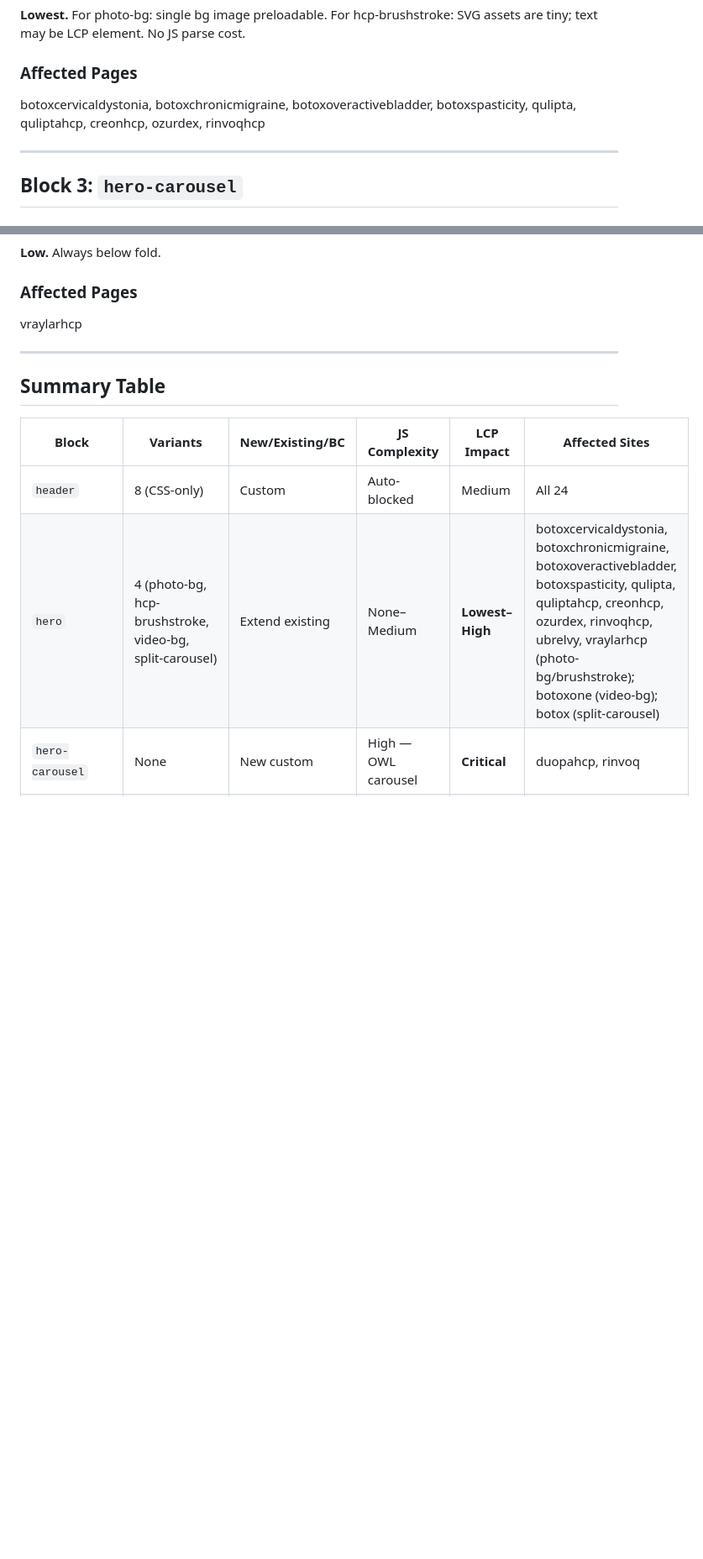
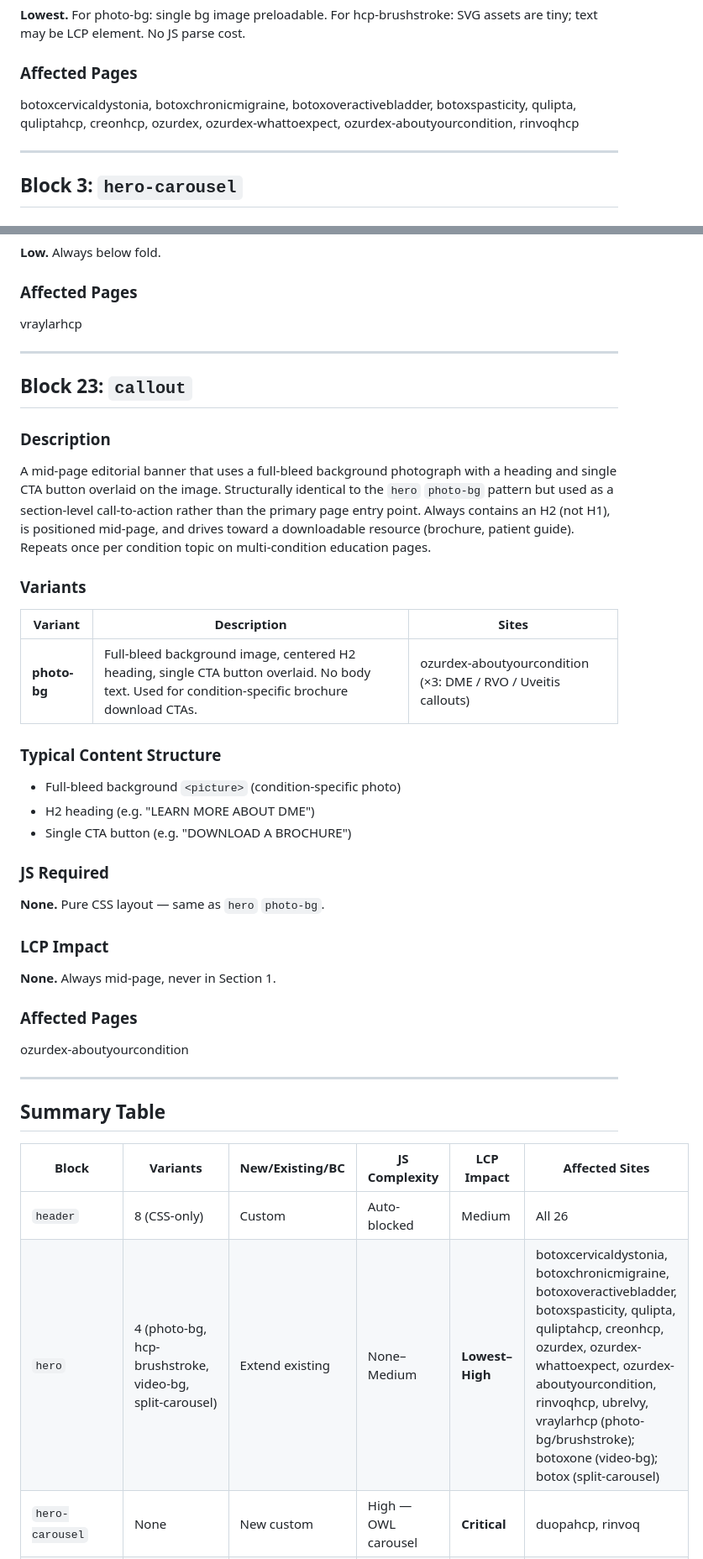
Before and after one commit to vijknair/abbvie-poc, a Markdown page: block-catalog.md, 2 parts joined by grey strips. Shown at 84% size. Drawn GitHub-style; blank space fills up the shorter version.

```diff
--- a/block-catalog.md
+++ b/block-catalog.md
@@ -103,7 +106,7 @@ The static, full-bleed page hero section. Contains a background image (full-widt
 **Lowest.** For photo-bg: single bg image preloadable. For hcp-brushstroke: SVG assets are tiny; text may be LCP element. No JS parse cost.
 
 ### Affected Pages
-botoxcervicaldystonia, botoxchronicmigraine, botoxoveractivebladder, botoxspasticity, qulipta, quliptahcp, creonhcp, ozurdex, rinvoqhcp
+botoxcervicaldystonia, botoxchronicmigraine, botoxoveractivebladder, botoxspasticity, qulipta, quliptahcp, creonhcp, ozurdex, ozurdex-whattoexpect, ozurdex-aboutyourcondition, rinvoqhcp
 
 ---
 
@@ -619,11 +625,38 @@ vraylarhcp
 
 ---
 
+## Block 23: `callout`
+
+### Description
+A mid-page editorial banner that uses a full-bleed background photograph with a heading and single CTA button overlaid on the image. Structurally identical to the `hero` `photo-bg` pattern but used as a section-level call-to-action rather than the primary page entry point. Always contains an H2 (not H1), is positioned mid-page, and drives toward a downloadable resource (brochure, patient guide). Repeats once per condition topic on multi-condition education pages.
+
+### Variants
+
+| Variant | Description | Sites |
+|---|---|---|
+| **photo-bg** | Full-bleed background image, centered H2 heading, single CTA button overlaid. No body text. Used for condition-specific brochure download CTAs. | ozurdex-aboutyourcondition (×3: DME / RVO / Uveitis callouts) |
+
+### Typical Content Structure
+- Full-bleed background `<picture>` (condition-specific photo)
+- H2 heading (e.g. "LEARN MORE ABOUT DME")
+- Single CTA button (e.g. "DOWNLOAD A BROCHURE")
+
+### JS Required
+**None.** Pure CSS layout — same as `hero` `photo-bg`.
+
+### LCP Impact
+**None.** Always mid-page, never in Section 1.
+
+### Affected Pages
+ozurdex-aboutyourcondition
+
+---
+
 ## Summary Table
 
 | Block | Variants | New/Existing/BC | JS Complexity | LCP Impact | Affected Sites |
 |---|---|---|---|---|---|
-| `header` | 8 (CSS-only) | Custom | Auto-blocked | Medium | All 24 |
-| `hero` | 4 (photo-bg, hcp-brushstroke, video-bg, split-carousel) | Extend existing | None–Medium | **Lowest–High** | botoxcervicaldystonia, botoxchronicmigraine, botoxoveractivebladder, botoxspasticity, qulipta, quliptahcp, creonhcp, ozurdex, rinvoqhcp, ubrelvy, vraylarhcp (photo-bg/brushstroke); botoxone (video-bg); botox (split-carousel) |
+| `header` | 8 (CSS-only) | Custom | Auto-blocked | Medium | All 26 |
+| `hero` | 4 (photo-bg, hcp-brushstroke, video-bg, split-carousel) | Extend existing | None–Medium | **Lowest–High** | botoxcervicaldystonia, botoxchronicmigraine, botoxoveractivebladder, botoxspasticity, qulipta, quliptahcp, creonhcp, ozurdex, ozurdex-whattoexpect, ozurdex-aboutyourcondition, rinvoqhcp, ubrelvy, vraylarhcp (photo-bg/brushstroke); botoxone (video-bg); botox (split-carousel) |
 | `hero-carousel` | None | New custom | High — OWL carousel | **Critical** | duopahcp, rinvoq |
 | `hero-indication` | 6 sub-layouts | New custom | Medium–Low | **High–Medium** | duopa, epkinly, epkinlyHCP, skyrizi, vraylar, abbvieoncology, skyrizihcp, venclexta |
```
Also changed, not shown: other parts of block-catalog.md (+22 -15 lines).
